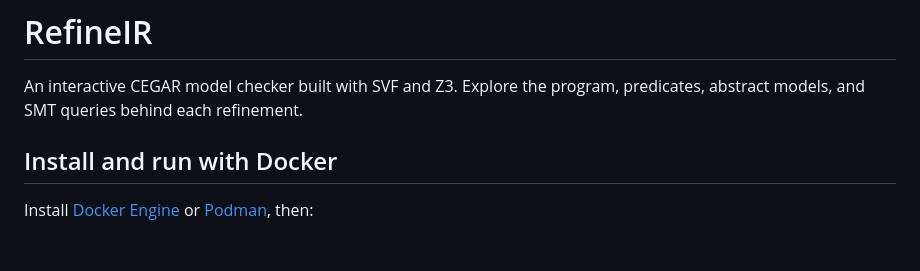
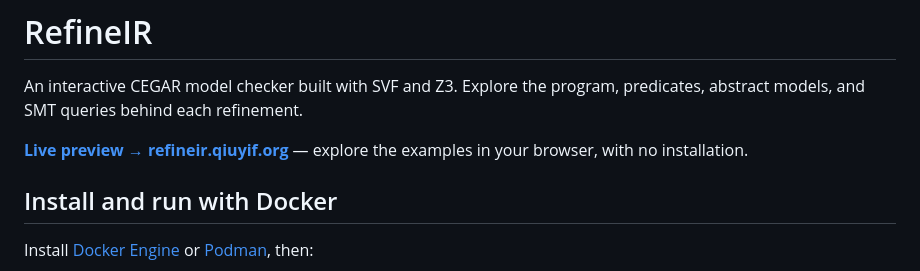
Before and after one commit to ExcitedSpider/RefineIR, a Markdown page: README.md, the part around the change. GitHub-like rendering; blank space fills up the shorter version.

Commit message:
Link live RefineIR preview from README

```diff
--- a/README.md
+++ b/README.md
@@ -1,6 +1,8 @@
 # RefineIR
 
 An interactive CEGAR model checker built with SVF and Z3. Explore the program, predicates, abstract models, and SMT queries behind each refinement.
+
+**[Live preview → refineir.qiuyif.org](https://refineir.qiuyif.org/)** — explore the examples in your browser, with no installation.
 
 ## Install and run with Docker
 
```
